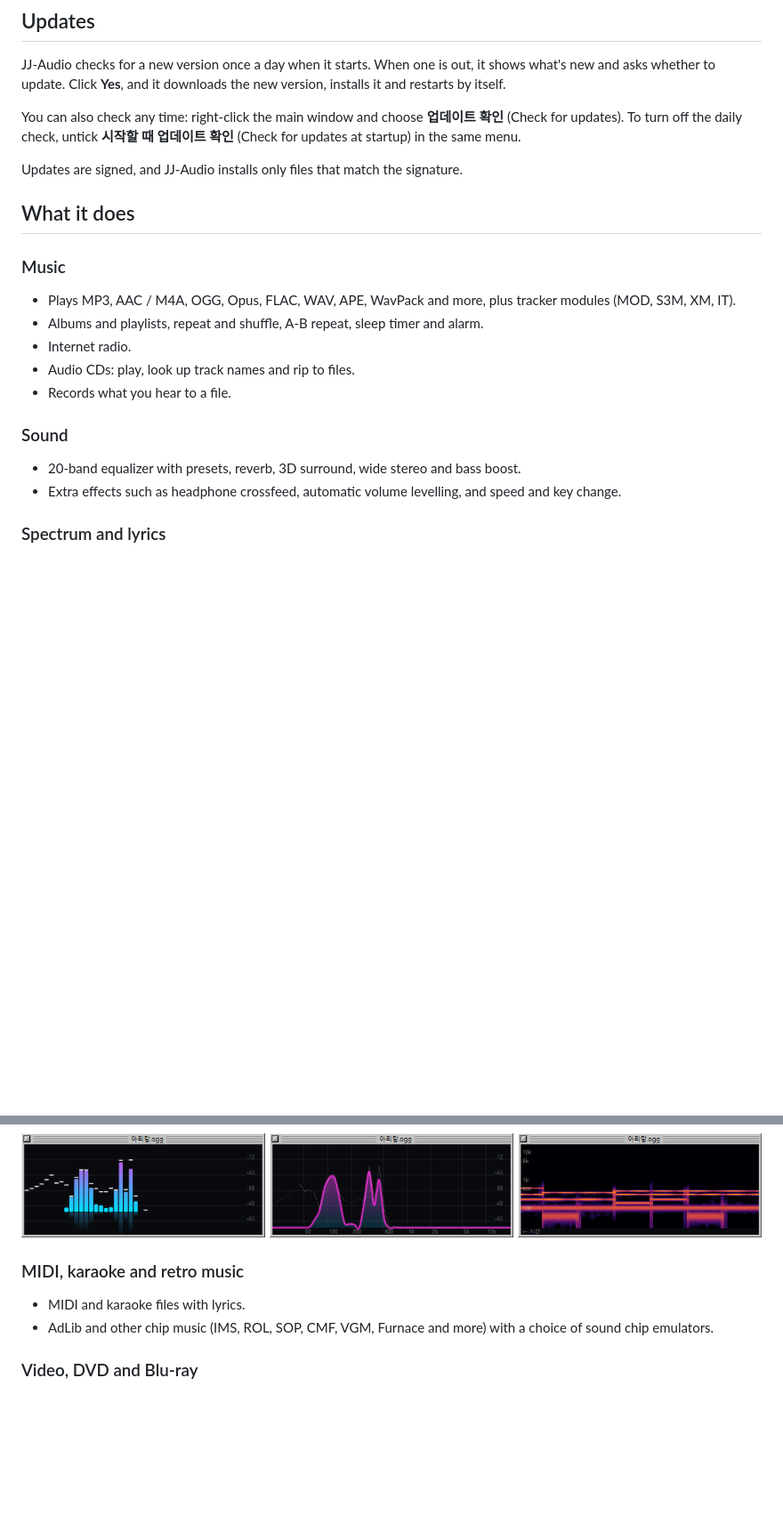
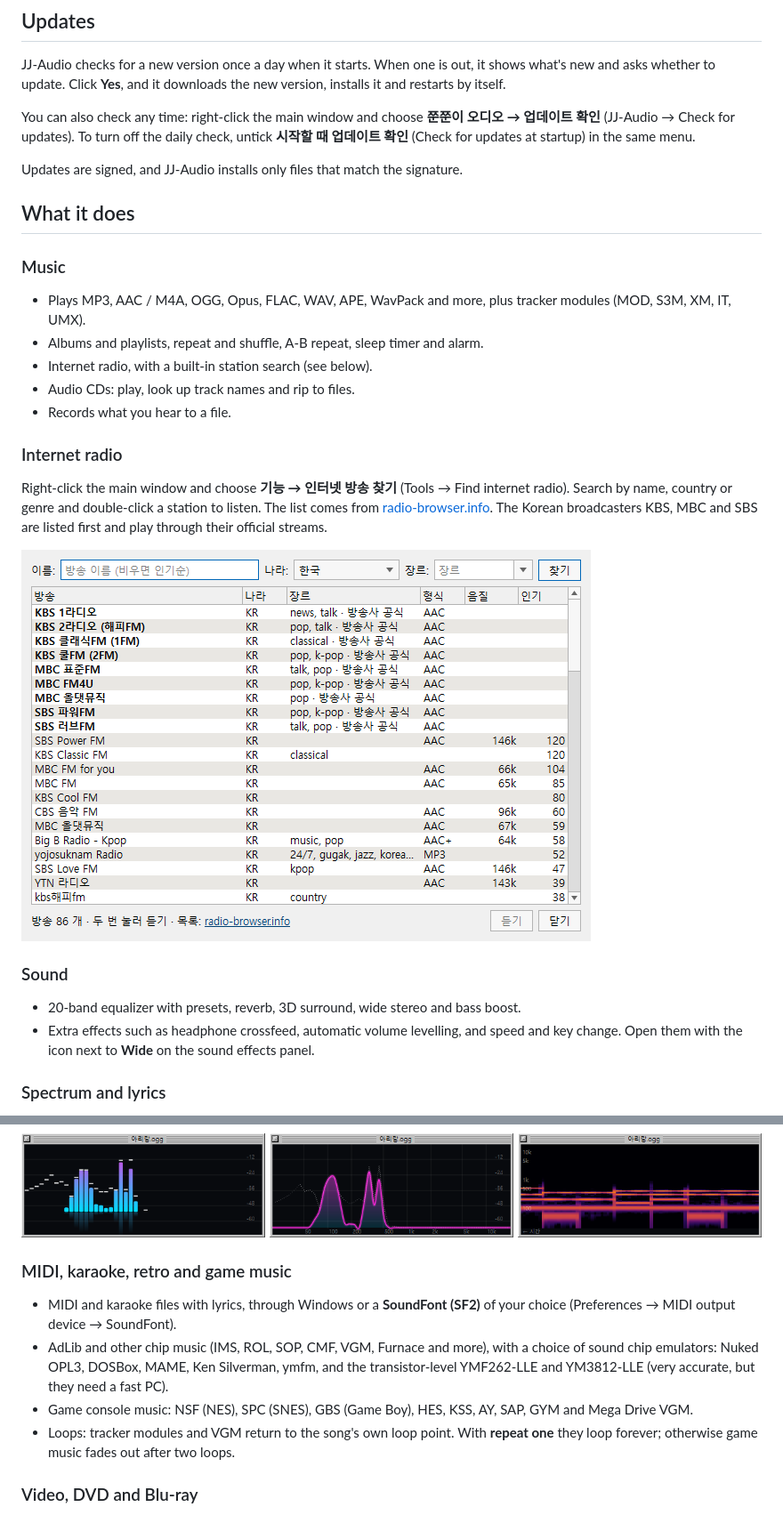
Before and after one commit to hanulso78/jj-audio-release, a Markdown page: README.md, 2 parts joined by grey strips. Shown at 89% size. Rendered like a GitHub page; pictures changed too: screenshots/radio.png (added); blank space fills up the shorter version.

```diff
--- a/README.md
+++ b/README.md
@@ -23,8 +23,9 @@ The program's menus and messages are in Korean.
 JJ-Audio checks for a new version once a day when it starts. When one is out, it shows what's new and asks
 whether to update. Click **Yes**, and it downloads the new version, installs it and restarts by itself.
 
-You can also check any time: right-click the main window and choose **업데이트 확인** (Check for updates).
-To turn off the daily check, untick **시작할 때 업데이트 확인** (Check for updates at startup) in the same menu.
+You can also check any time: right-click the main window and choose **쭌쭌이 오디오 → 업데이트 확인**
+(JJ-Audio → Check for updates). To turn off the daily check, untick **시작할 때 업데이트 확인**
+(Check for updates at startup) in the same menu.
 
 Updates are signed, and JJ-Audio installs only files that match the signature.
 
@@ -32,16 +33,26 @@ Updates are signed, and JJ-Audio installs only files that match the signature.
 
 ### Music
 
-- Plays MP3, AAC / M4A, OGG, Opus, FLAC, WAV, APE, WavPack and more, plus tracker modules (MOD, S3M, XM, IT).
+- Plays MP3, AAC / M4A, OGG, Opus, FLAC, WAV, APE, WavPack and more, plus tracker modules (MOD, S3M, XM, IT, UMX).
 - Albums and playlists, repeat and shuffle, A-B repeat, sleep timer and alarm.
-- Internet radio.
+- Internet radio, with a built-in station search (see below).
 - Audio CDs: play, look up track names and rip to files.
 - Records what you hear to a file.
+
+### Internet radio
+
+Right-click the main window and choose **기능 → 인터넷 방송 찾기** (Tools → Find internet radio). Search by
+name, country or genre and double-click a station to listen. The list comes from
+[radio-browser.info](https://www.radio-browser.info). The Korean broadcasters KBS, MBC and SBS are listed
+first and play through their official streams.
+
+![Internet radio search](screenshots/radio.png)
 
 ### Sound
 
 - 20-band equalizer with presets, reverb, 3D surround, wide stereo and bass boost.
 - Extra effects such as headphone crossfeed, automatic volume levelling, and speed and key change.
+  Open them with the icon next to **Wide** on the sound effects panel.
 
 ### Spectrum and lyrics
 
@@ -55,10 +66,16 @@ Updates are signed, and JJ-Audio installs only files that match the signature.
 
 ![Visualizers](screenshots/visualizer.png)
 
-### MIDI, karaoke and retro music
+### MIDI, karaoke, retro and game music
 
-- MIDI and karaoke files with lyrics.
-- AdLib and other chip music (IMS, ROL, SOP, CMF, VGM, Furnace and more) with a choice of sound chip emulators.
+- MIDI and karaoke files with lyrics, through Windows or a **SoundFont (SF2)** of your choice
+  (Preferences → MIDI output device → SoundFont).
+- AdLib and other chip music (IMS, ROL, SOP, CMF, VGM, Furnace and more), with a choice of sound chip
+  emulators: Nuked OPL3, DOSBox, MAME, Ken Silverman, ymfm, and the transistor-level YMF262-LLE and
+  YM3812-LLE (very accurate, but they need a fast PC).
+- Game console music: NSF (NES), SPC (SNES), GBS (Game Boy), HES, KSS, AY, SAP, GYM and Mega Drive VGM.
+- Loops: tracker modules and VGM return to the song's own loop point. With **repeat one** they loop forever;
+  otherwise game music fades out after two loops.
 
 ### Video, DVD and Blu-ray
 
```
Also changed, not shown: other parts of README.md (+2 -0 lines), screenshots/main-black.png, screenshots/main.png.
